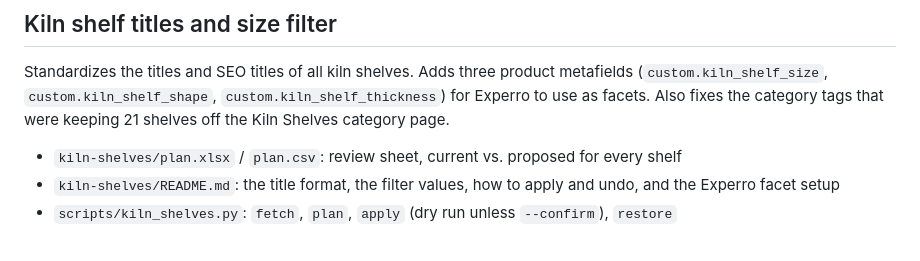
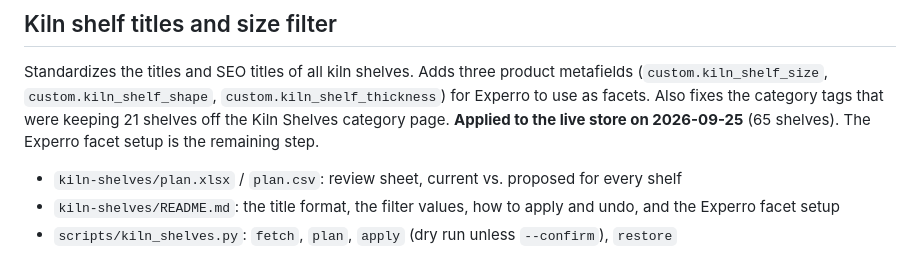
Before and after one commit to pandabowl/test01, a Markdown page: README.md, the part around the change. GitHub-like rendering.

```diff
--- a/README.md
+++ b/README.md
@@ -14,6 +14,8 @@ Standardizes the titles and SEO titles of all kiln shelves. Adds three product
 metafields (`custom.kiln_shelf_size`, `custom.kiln_shelf_shape`,
 `custom.kiln_shelf_thickness`) for Experro to use as facets. Also fixes the
 category tags that were keeping 21 shelves off the Kiln Shelves category page.
+**Applied to the live store on 2026-09-25** (65 shelves). The Experro facet
+setup is the remaining step.
 
 - `kiln-shelves/plan.xlsx` / `plan.csv`: review sheet, current vs. proposed
   for every shelf
```
Also changed, not shown: kiln-shelves/README.md (+53 -17 lines).
